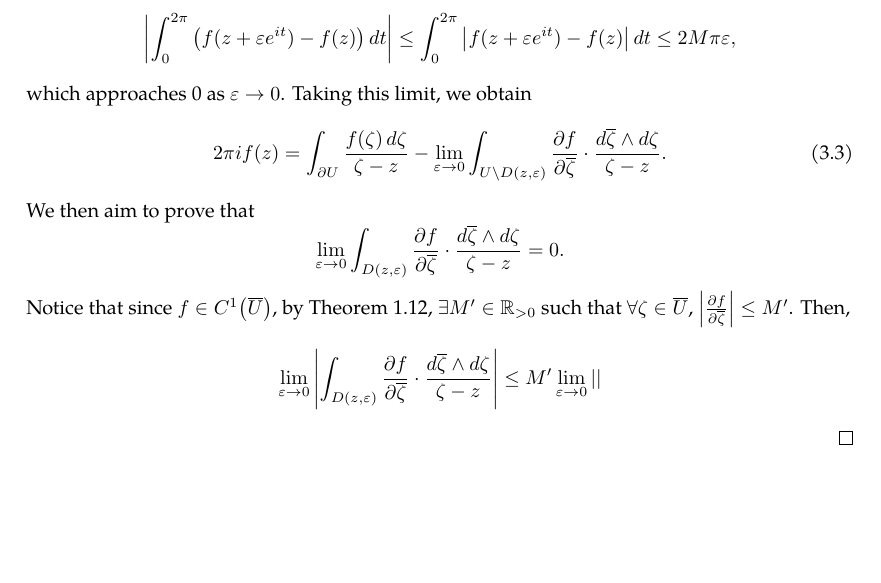
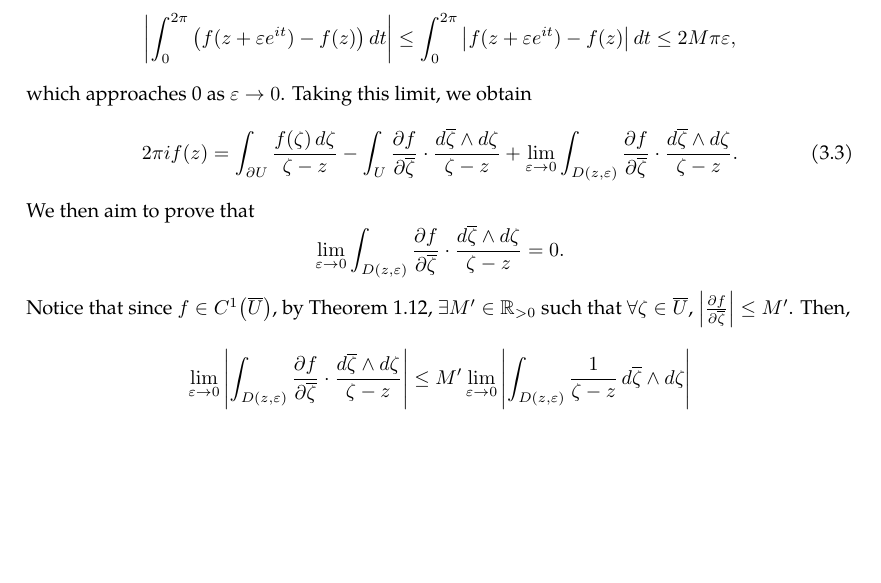
Before and after one commit to slipperking/complex-analysis-latex, a LaTeX document (main.tex): part of page 10 of 10, cut so that both start at the same text, the shorter picture padded with empty space. Compiled offline with pdfLaTeX.

Commit message:
overleaf_to_git (Sun May 18 17:05:09 2025 -0700): update main.tex from r1859 to r1871

```diff
--- a/main.tex
+++ b/main.tex
@@ -272,8 +272,12 @@ It is important to know the differential 2-forms even for a single variable comp
         \int_{\partial D(z,\varepsilon)}\frac{f(\zeta)\ddzeta}{\zeta-z}=\int_0^{2\pi}\frac{f(z+\varepsilon e^{it})}{\varepsilon e^{it}}\cdot i\varepsilon e^{it}\dd{t}=i\int_0^{2\pi}f(z+\varepsilon e^{it})\dd{t}\\
         =i\int_0^{2\pi}\left(f(z+\varepsilon e^{it})-f(z)\right)\dd{t}+i\int_0^{2\pi}f(z)\dd{t}
     \end{gather*} Because $f\in C^1\left(\overline{U}\right)$, by \autoref{lemma:c1lipschitz}, \(\exists\) a finite Lipschitz constant \(M\ge0\) such that \(\forall z_0,z_1\in\overline{U}\), \(\abs{f\paren*{z_1}-f\paren*{z_0}}\le M\abs{z_1-z_0}\). In particular, \(\abs{f(z+\varepsilon e^{it})-f(z)}\leq M\varepsilon\). Therefore, \[\abs{\int_0^{2\pi}\left(f(z+\varepsilon e^{it})-f(z)\right)\dd{t}}\leq\int_0^{2\pi}\abs{f(z+\varepsilon e^{it})-f(z)}\dd{t}\leq 2M\pi\varepsilon,\] which approaches 0 as $\varepsilon\to0$. Taking this limit, we obtain \begin{equation}
-        2\pi if(z)=\int_{\partial U}\frac{f(\zeta)\ddzeta}{\zeta-z}-\lim_{\varepsilon\to0}\int_{U\setminus D(z,\varepsilon)}\pdv{f}{\overline{\zeta}}\cdot\frac{\dd{\overline{\zeta}}\wedge\ddzeta}{\zeta-z}. \label{eq:pompeiuproofepsilonlimitintermediate}
+        2\pi if(z)=\int_{\partial U}\frac{f(\zeta)\ddzeta}{\zeta-z}-\int_{U}\pdv{f}{\overline{\zeta}}\cdot\frac{\dd{\overline{\zeta}}\wedge\ddzeta}{\zeta-z}+\lim_{\varepsilon\to0}\int_{D(z,\varepsilon)}\pdv{f}{\overline{\zeta}}\cdot\frac{\dd{\overline{\zeta}}\wedge\ddzeta}{\zeta-z}. \label{eq:pompeiuproofepsilonlimitintermediate}
     \end{equation}
-    We then aim to prove that \[\lim_{\varepsilon\to0}\int_{D(z,\varepsilon)}\pdv{f}{\overline{\zeta}}\cdot\frac{\dd{\overline{\zeta}}\wedge\ddzeta}{\zeta-z}=0.\] Notice that since \(f\in C^1\paren*{\overline{U}}\), by \autoref{theorem:continuousfunctionbounded}, \(\exists M'\in\mathbb{R}_{>0}\) such that \(\forall\zeta\in\overline{U}\), \(\abs{\pdv{f}{\overline{\zeta}}}\leq M'\). Then, \[\lim_{\varepsilon\to0}\abs{\int_{D(z,\varepsilon)}\pdv{f}{\overline{\zeta}}\cdot\frac{\dd{\overline{\zeta}}\wedge\ddzeta}{\zeta-z}}\leq M'\lim_{\varepsilon\to0}\abs{}\]
+    We then aim to prove that \[\lim_{\varepsilon\to0}\int_{D(z,\varepsilon)}\pdv{f}{\overline{\zeta}}\cdot\frac{\dd{\overline{\zeta}}\wedge\ddzeta}{\zeta-z}=0.\] Notice that since \(f\in C^1\paren*{\overline{U}}\), by \autoref{theorem:continuousfunctionbounded}, \(\exists M'\in\mathbb{R}_{>0}\) such that \(\forall\zeta\in\overline{U}\), \(\abs{\pdv{f}{\overline{\zeta}}}\leq M'\). Then,
+    \begin{align*}
+        \lim_{\varepsilon\to0}\abs{\int_{D(z,\varepsilon)}\pdv{f}{\overline{\zeta}}\cdot\frac{\dd{\overline{\zeta}}\wedge\ddzeta}{\zeta-z}}&\leq M'\lim_{\varepsilon\to0}\abs{\int_{D(z,\varepsilon)}\frac{1}{\zeta-z}\dd{\overline{\zeta}}\wedge\ddzeta}\\
+        &=
+    \end{align*}
 \end{proof}
 \end{document}
```
